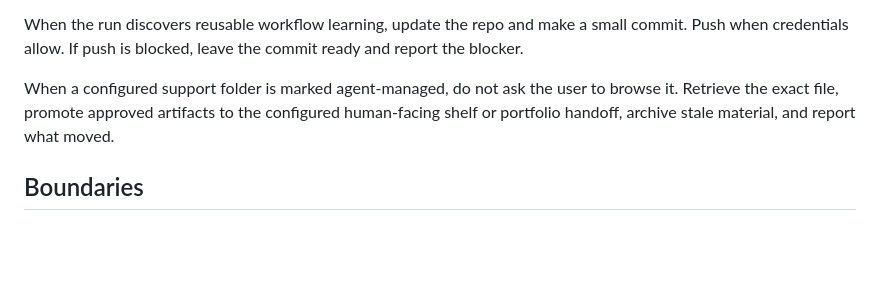
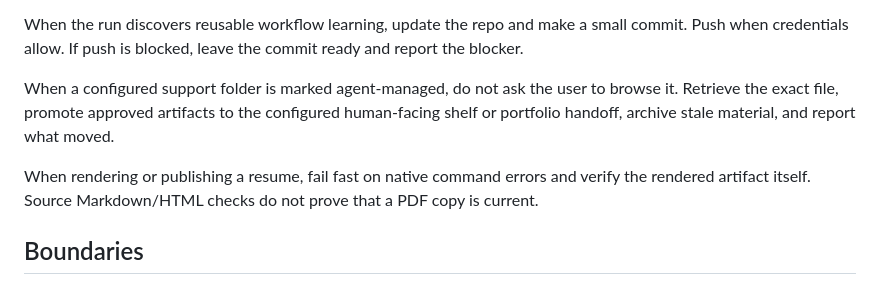
Before and after one commit to Karta-Software/job-helper, a Markdown page: AGENTS.md, the part around the change. GitHub-like rendering; blank space fills up the shorter version.

```diff
--- a/AGENTS.md
+++ b/AGENTS.md
@@ -33,6 +33,8 @@ When the run discovers reusable workflow learning, update the repo and make a sm
 
 When a configured support folder is marked agent-managed, do not ask the user to browse it. Retrieve the exact file, promote approved artifacts to the configured human-facing shelf or portfolio handoff, archive stale material, and report what moved.
 
+When rendering or publishing a resume, fail fast on native command errors and verify the rendered artifact itself. Source Markdown/HTML checks do not prove that a PDF copy is current.
+
 ## Boundaries
 
 - Do not commit private career data, application notes, generated resumes, relationship details, or graph contents.
```
Also changed, not shown: docs/agent-run-protocol.md (+8 -3 lines), docs/workflow.md (+18 -14 lines).
